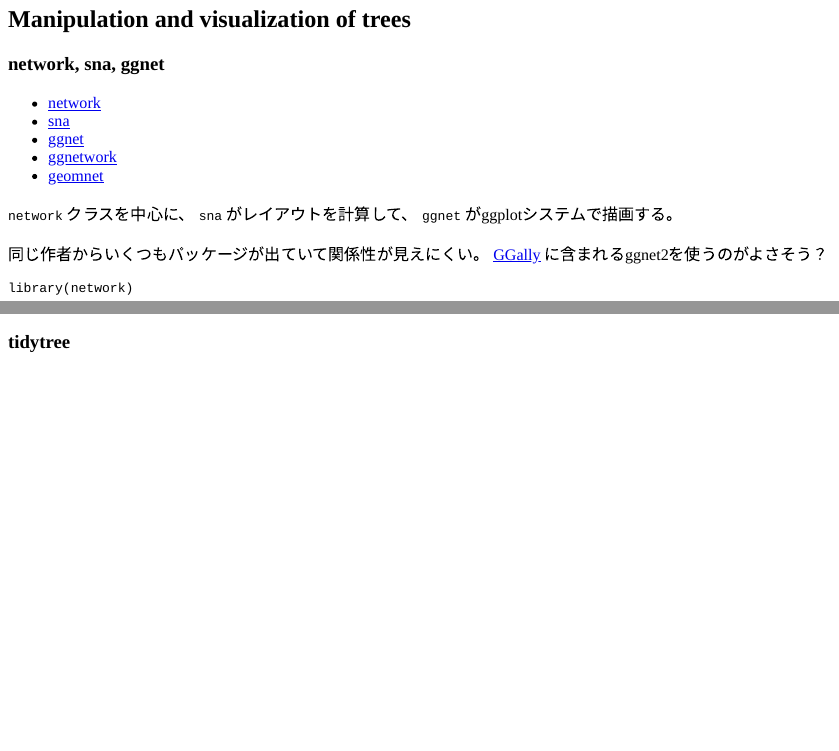
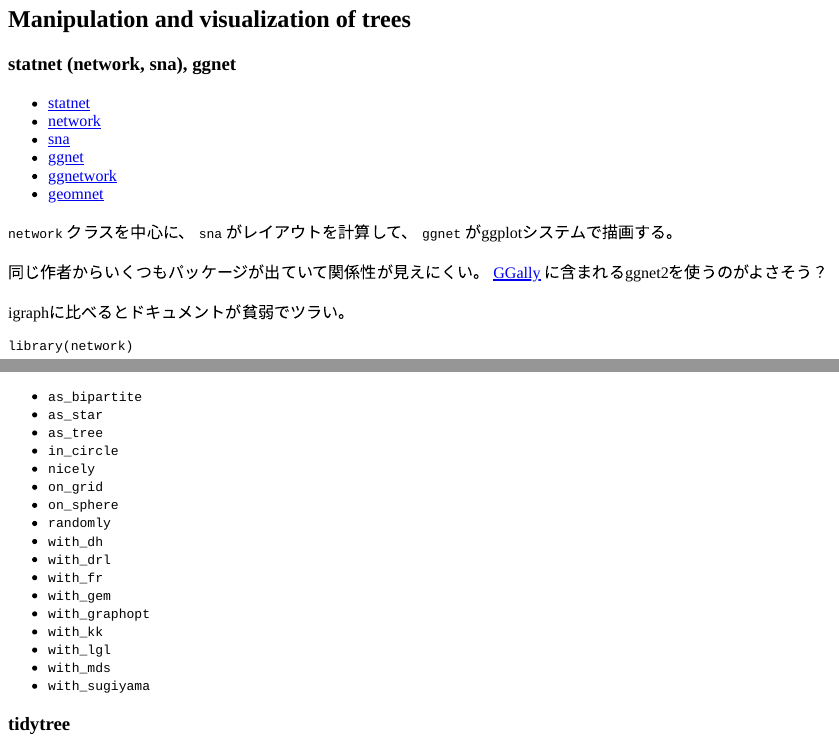
Before and after one commit to heavywatal/scribble, an R Markdown document (rstats/tree.Rmd): the page in a window 1100 px wide, from 820 px down, and a second part further down, joined at a grey line. Rendered offline with R 4.5, knitr and Pandoc, with nearby package versions; code that draws random numbers runs with fixed seeds of ours; some code elsewhere in the file could not run offline; a font, style sheet, LaTeX package, included part or bibliography that could not be used is replaced or left out.

Commit message:
:memo: statnet

````diff
--- a/rstats/tree.Rmd
+++ b/rstats/tree.Rmd
@@ -8,7 +8,7 @@ output:
     self_contained: true
     theme: null
     highlight: null
-    mathjax: https://cdnjs.cloudflare.com/ajax/libs/mathjax/2.7.3/MathJax.js?config=TeX-AMS_CHTML
+    mathjax: https://cdnjs.cloudflare.com/ajax/libs/mathjax/2.7.4/MathJax.js?config=TeX-AMS_CHTML
 ---
 
 ## Make distance matrix from aligned sequences
@@ -47,9 +47,10 @@ plot.phylo(.phylo, type='unrooted')
 
 ## Manipulation and visualization of trees
 
-### network, sna, ggnet
+### statnet (network, sna), ggnet
 
-- [network](https://cran.r-project.org/web/packages/network/)
+- [statnet](https://github.com/statnet)
+- [network](https://github.com/statnet/network)
 - [sna](https://cran.r-project.org/web/packages/sna/)
 - [ggnet](https://github.com/briatte/ggnet)
 - [ggnetwork](https://github.com/briatte/ggnetwork)
@@ -62,6 +63,8 @@ plot.phylo(.phylo, type='unrooted')
 同じ作者からいくつもパッケージが出ていて関係性が見えにくい。
 [GGally](https://github.com/ggobi/ggally)
 に含まれるggnet2を使うのがよさそう？
+
+igraphに比べるとドキュメントが貧弱でツラい。
 
 ```{r network}
 library(network)
@@ -104,6 +107,25 @@ geom_node_text(aes(label = name))+
 theme_bw()
 ```
 
+- `as_bipartite`
+- `as_star`
+- `as_tree`
+- `in_circle`
+- `nicely`
+- `on_grid`
+- `on_sphere`
+- `randomly`
+- `with_dh`
+- `with_drl`
+- `with_fr`
+- `with_gem`
+- `with_graphopt`
+- `with_kk`
+- `with_lgl`
+- `with_mds`
+- `with_sugiyama`
+
+
 ### tidytree
 
 - [tidytree](https://github.com/GuangchuangYu/tidytree)
````
